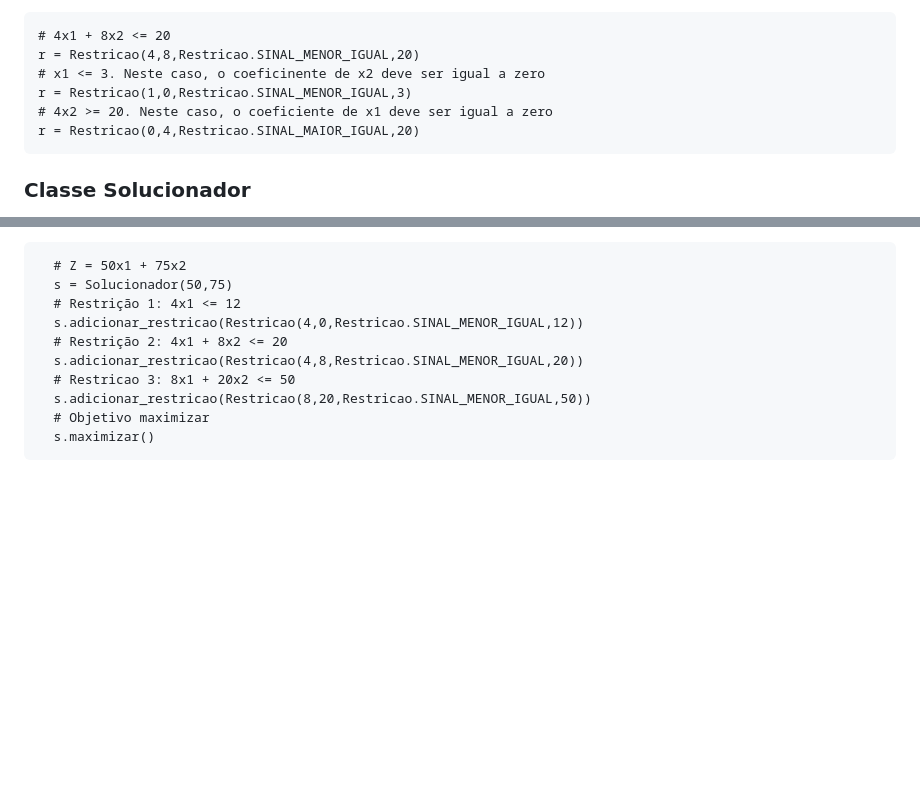
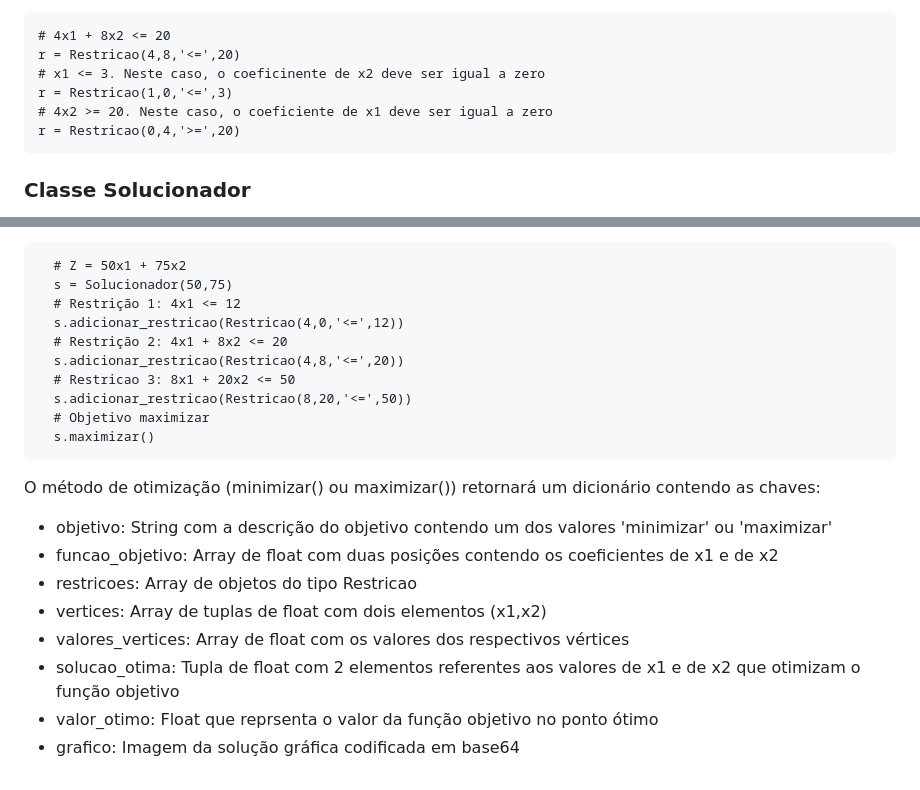
Before and after one commit to vsmoreira/ver-para-crer, a Markdown page: README.md, 2 parts joined by grey strips. GitHub-like rendering; blank space fills up the shorter version.

Commit message:
Documentação do restorno da otimização;

````diff
--- a/README.md
+++ b/README.md
@@ -42,11 +42,11 @@ Valores válidos para o sinal da restrição:
 
 ```
 # 4x1 + 8x2 <= 20
-r = Restricao(4,8,Restricao.SINAL_MENOR_IGUAL,20)
+r = Restricao(4,8,'<=',20)
 # x1 <= 3. Neste caso, o coeficinente de x2 deve ser igual a zero
-r = Restricao(1,0,Restricao.SINAL_MENOR_IGUAL,3)
+r = Restricao(1,0,'<=',3)
 # 4x2 >= 20. Neste caso, o coeficiente de x1 deve ser igual a zero
-r = Restricao(0,4,Restricao.SINAL_MAIOR_IGUAL,20)
+r = Restricao(0,4,'>=',20)
 ```
 
 ### Classe Solucionador
@@ -79,11 +79,22 @@ Maximizar: Z = 50x1 + 75x2
   # Z = 50x1 + 75x2
   s = Solucionador(50,75)
   # Restrição 1: 4x1 <= 12
-  s.adicionar_restricao(Restricao(4,0,Restricao.SINAL_MENOR_IGUAL,12))
+  s.adicionar_restricao(Restricao(4,0,'<=',12))
   # Restrição 2: 4x1 + 8x2 <= 20
-  s.adicionar_restricao(Restricao(4,8,Restricao.SINAL_MENOR_IGUAL,20))
+  s.adicionar_restricao(Restricao(4,8,'<=',20))
   # Restricao 3: 8x1 + 20x2 <= 50
-  s.adicionar_restricao(Restricao(8,20,Restricao.SINAL_MENOR_IGUAL,50))
+  s.adicionar_restricao(Restricao(8,20,'<=',50))
   # Objetivo maximizar
   s.maximizar()
 ```
+
+O método de otimização (minimizar() ou maximizar()) retornará um dicionário contendo as chaves:
+
+- objetivo: String com a descrição do objetivo contendo um dos valores 'minimizar' ou 'maximizar'
+- funcao_objetivo: Array de float com duas posições contendo os coeficientes de x1 e de x2
+- restricoes: Array de objetos do tipo Restricao
+- vertices: Array de tuplas de float com dois elementos (x1,x2)
+- valores_vertices: Array de float com os valores dos respectivos vértices
+- solucao_otima: Tupla de float com 2 elementos referentes aos valores de x1 e de x2 que otimizam o função objetivo
+- valor_otimo: Float que reprsenta o valor da função objetivo no ponto ótimo
+- grafico: Imagem da solução gráfica codificada em base64
````
